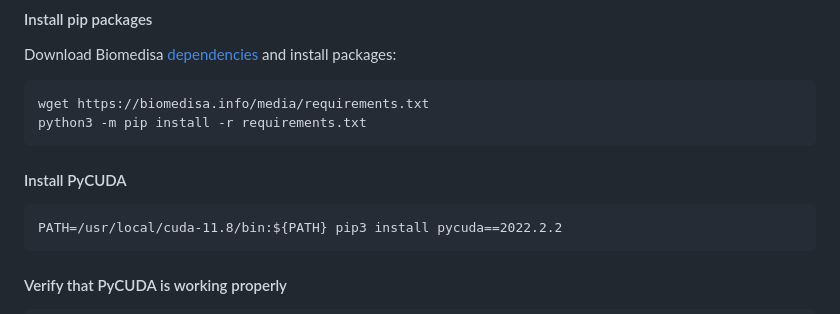
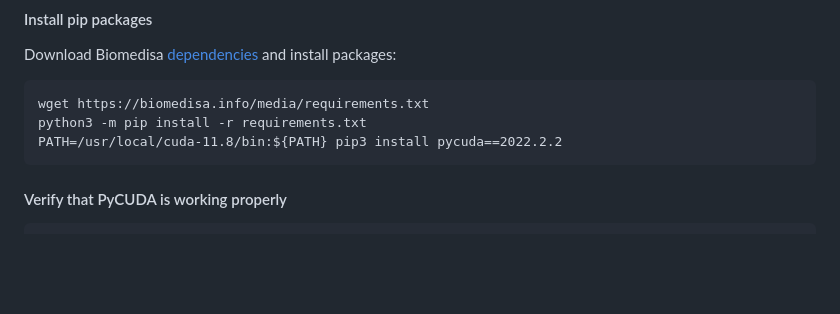
Before and after one commit to biomedisa/biomedisa, a Markdown page: README/ubuntu2204_cuda11.8_gpu_cli.md, the part around the change. Rendered like a GitHub page; blank space fills up the shorter version.

````diff
--- a/README/ubuntu2204_cuda11.8_gpu_cli.md
+++ b/README/ubuntu2204_cuda11.8_gpu_cli.md
@@ -71,10 +71,6 @@ Download Biomedisa [dependencies](https://biomedisa.info/media/requirements.txt)
 ```
 wget https://biomedisa.info/media/requirements.txt
 python3 -m pip install -r requirements.txt
-```
-
-#### Install PyCUDA
-```
 PATH=/usr/local/cuda-11.8/bin:${PATH} pip3 install pycuda==2022.2.2
 ```
 
````
